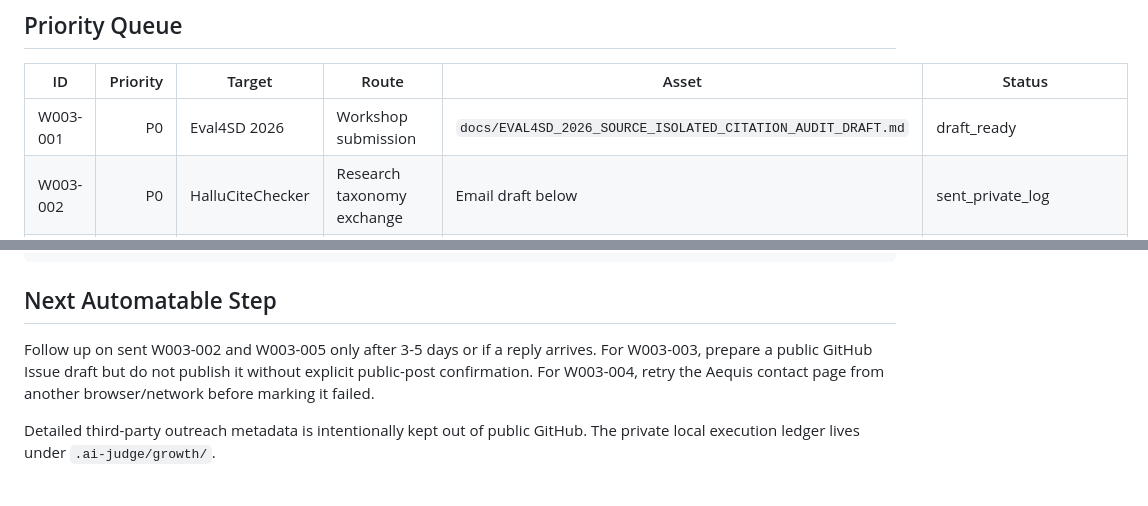
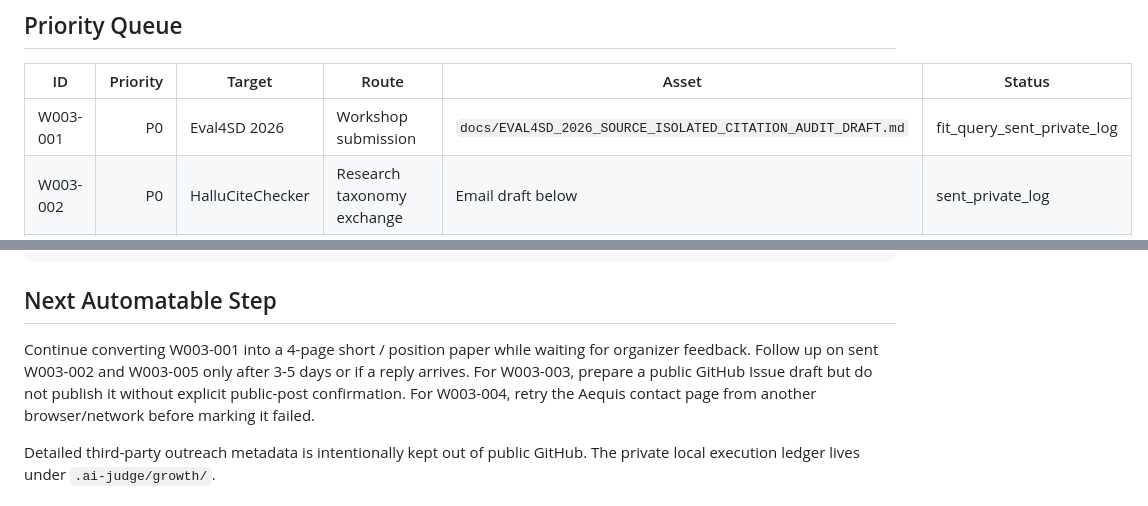
Before and after one commit to reguorier/ai-judge, a Markdown page: growth/resonance_wave_003_eval_taxonomy_infra.md, 2 parts joined by grey strips. Rendered like a GitHub page.

Commit message:
Record Eval4SD fit query

```diff
--- a/growth/resonance_wave_003_eval_taxonomy_infra.md
+++ b/growth/resonance_wave_003_eval_taxonomy_infra.md
@@ -25,7 +25,7 @@ AI Judge's next public wedge is the `claim-span + source` audit layer: citation
 
 | ID | Priority | Target | Route | Asset | Status |
 |---|---:|---|---|---|---|
-| W003-001 | P0 | Eval4SD 2026 | Workshop submission | `docs/EVAL4SD_2026_SOURCE_ISOLATED_CITATION_AUDIT_DRAFT.md` | draft_ready |
+| W003-001 | P0 | Eval4SD 2026 | Workshop submission | `docs/EVAL4SD_2026_SOURCE_ISOLATED_CITATION_AUDIT_DRAFT.md` | fit_query_sent_private_log |
 | W003-002 | P0 | HalluCiteChecker | Research taxonomy exchange | Email draft below | sent_private_log |
 | W003-003 | P0 | LegalCiteBench | Legal citation taxonomy exchange | Email draft below | public_issue_route_found |
 | W003-004 | P1 | Aequis | Legal AI provenance / benchmark collaboration | Email draft below | contact_page_blocked |
@@ -202,7 +202,7 @@ Reguorier
 
 ## Next Automatable Step
 
-Follow up on sent W003-002 and W003-005 only after 3-5 days or if a reply arrives. For W003-003, prepare a public GitHub Issue draft but do not publish it without explicit public-post confirmation. For W003-004, retry the Aequis contact page from another browser/network before marking it failed.
+Continue converting W003-001 into a 4-page short / position paper while waiting for organizer feedback. Follow up on sent W003-002 and W003-005 only after 3-5 days or if a reply arrives. For W003-003, prepare a public GitHub Issue draft but do not publish it without explicit public-post confirmation. For W003-004, retry the Aequis contact page from another browser/network before marking it failed.
 
 Detailed third-party outreach metadata is intentionally kept out of public GitHub. The private local execution ledger lives under `.ai-judge/growth/`.
 
```
